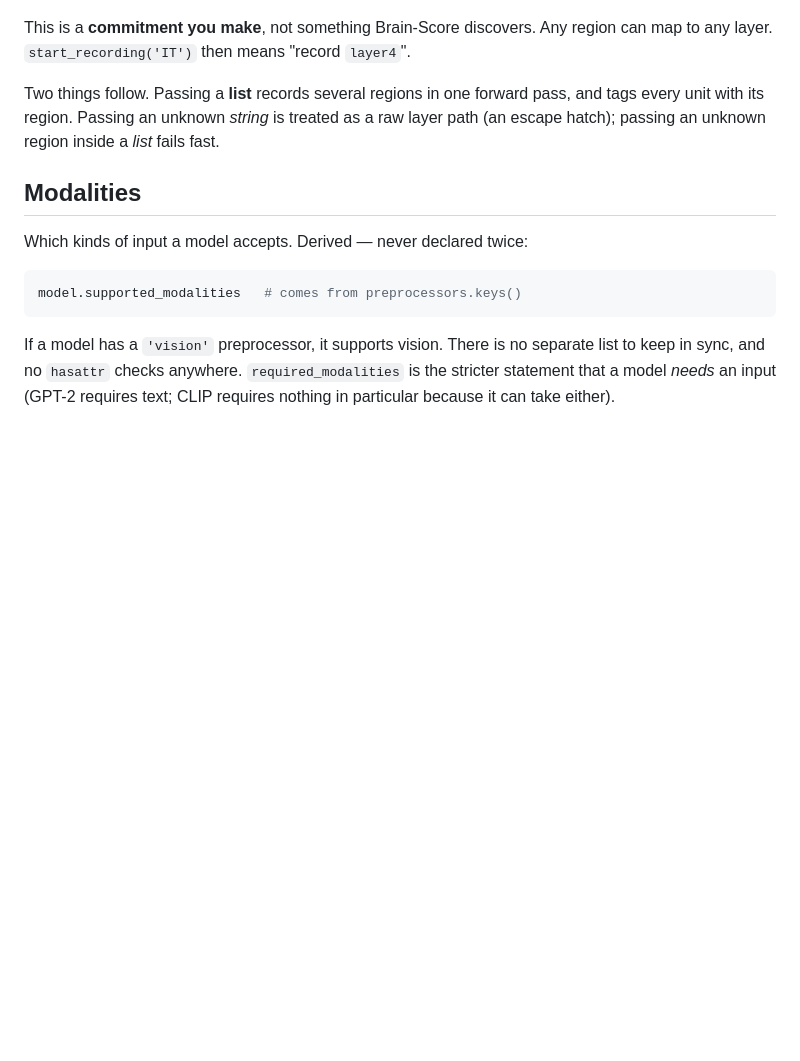
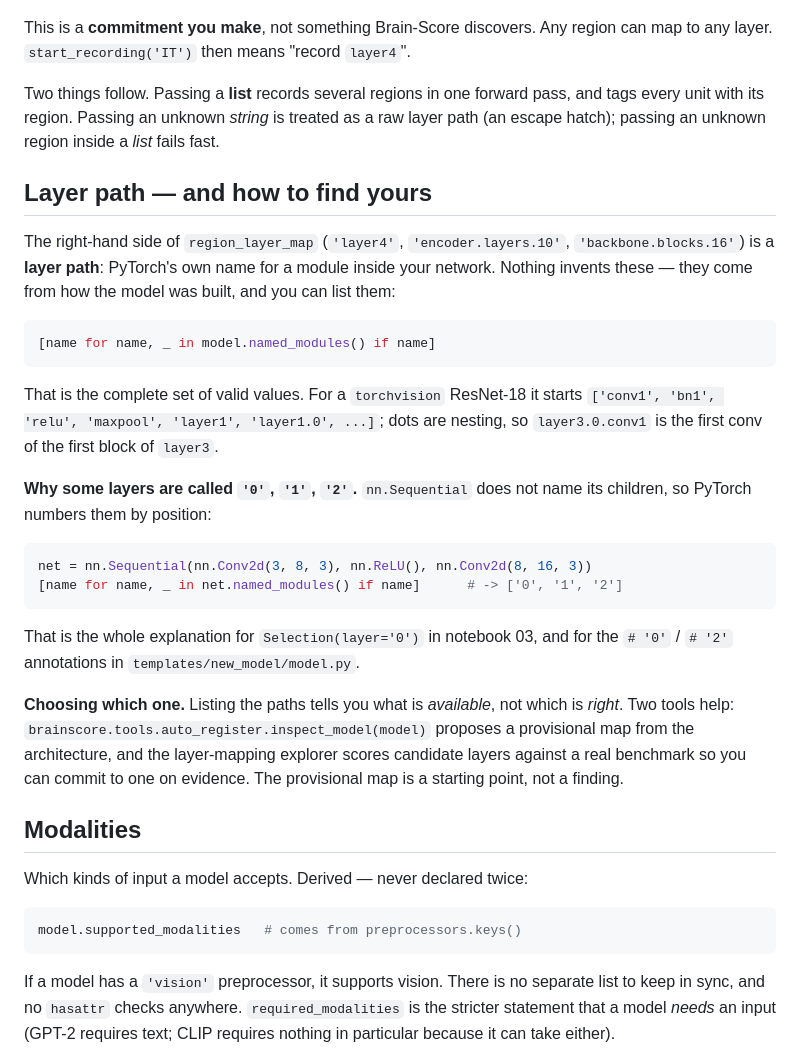
Before and after one commit to KartikP/brainscore-unified, a Markdown page: docs/concepts.md, the part around one of its changes. GitHub-like rendering; blank space fills up the shorter version.

````diff
--- a/docs/concepts.md
+++ b/docs/concepts.md
@@ -110,6 +110,38 @@ Two things follow. Passing a **list** records several regions in one forward pas
 tags every unit with its region. Passing an unknown *string* is treated as a raw layer
 path (an escape hatch); passing an unknown region inside a *list* fails fast.
 
+## Layer path — and how to find yours
+
+The right-hand side of `region_layer_map` (`'layer4'`, `'encoder.layers.10'`,
+`'backbone.blocks.16'`) is a **layer path**: PyTorch's own name for a module inside your
+network. Nothing invents these — they come from how the model was built, and you can
+list them:
+
+```python
+[name for name, _ in model.named_modules() if name]
+```
+
+That is the complete set of valid values. For a `torchvision` ResNet-18 it starts
+`['conv1', 'bn1', 'relu', 'maxpool', 'layer1', 'layer1.0', ...]`; dots are nesting, so
+`layer3.0.conv1` is the first conv of the first block of `layer3`.
+
+**Why some layers are called `'0'`, `'1'`, `'2'`.** `nn.Sequential` does not name its
+children, so PyTorch numbers them by position:
+
+```python
+net = nn.Sequential(nn.Conv2d(3, 8, 3), nn.ReLU(), nn.Conv2d(8, 16, 3))
+[name for name, _ in net.named_modules() if name]      # -> ['0', '1', '2']
+```
+
+That is the whole explanation for `Selection(layer='0')` in notebook 03, and for the
+`# '0'` / `# '2'` annotations in `templates/new_model/model.py`.
+
+**Choosing which one.** Listing the paths tells you what is *available*, not which is
+*right*. Two tools help: `brainscore.tools.auto_register.inspect_model(model)` proposes a
+provisional map from the architecture, and the layer-mapping explorer scores candidate
+layers against a real benchmark so you can commit to one on evidence. The provisional
+map is a starting point, not a finding.
+
 ## Modalities
 
 Which kinds of input a model accepts. Derived — never declared twice:
````
Also changed, not shown: other parts of docs/concepts.md (+48 -0 lines), docs/getting_started.md (+7 -0 lines).
